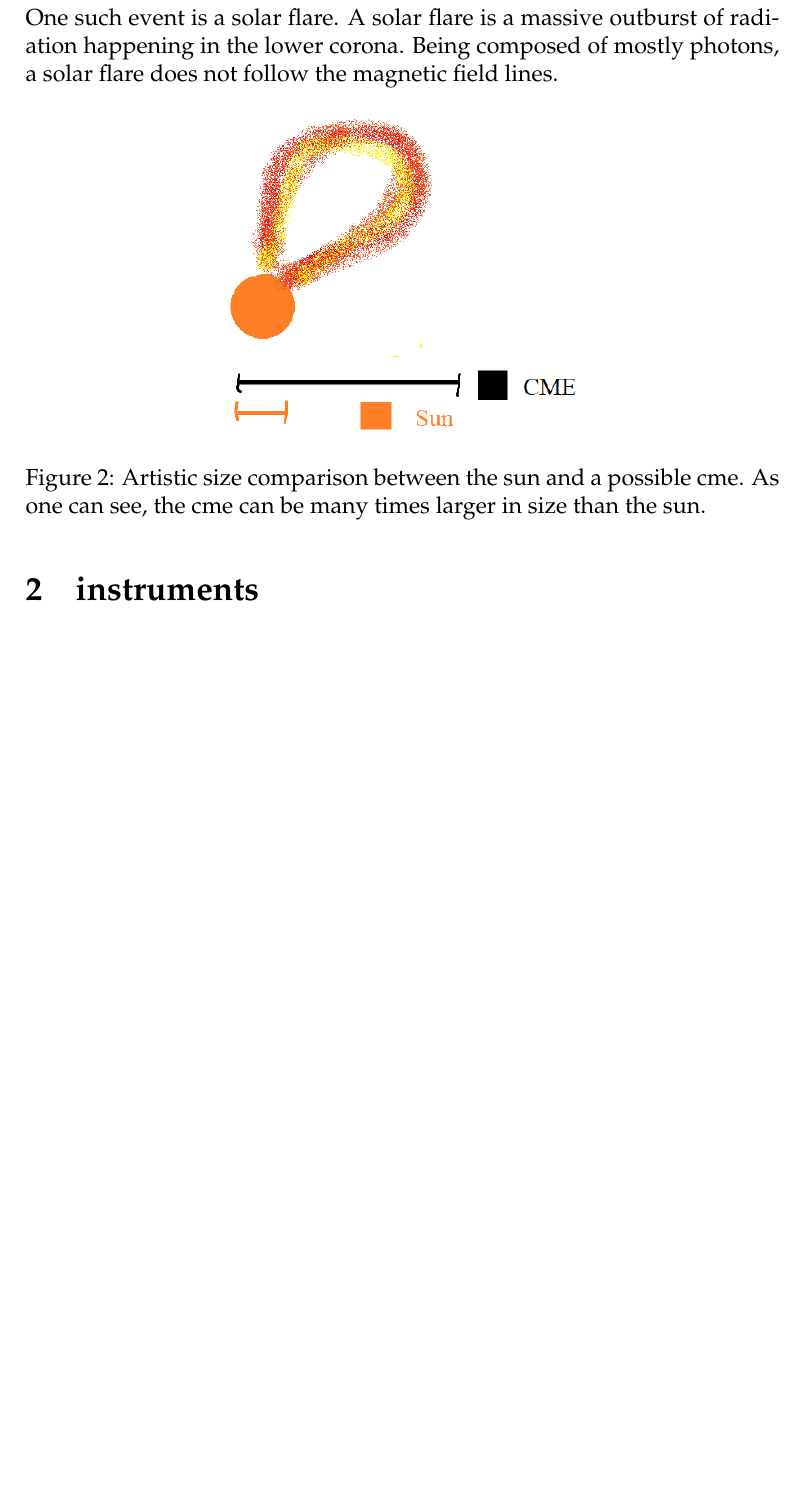
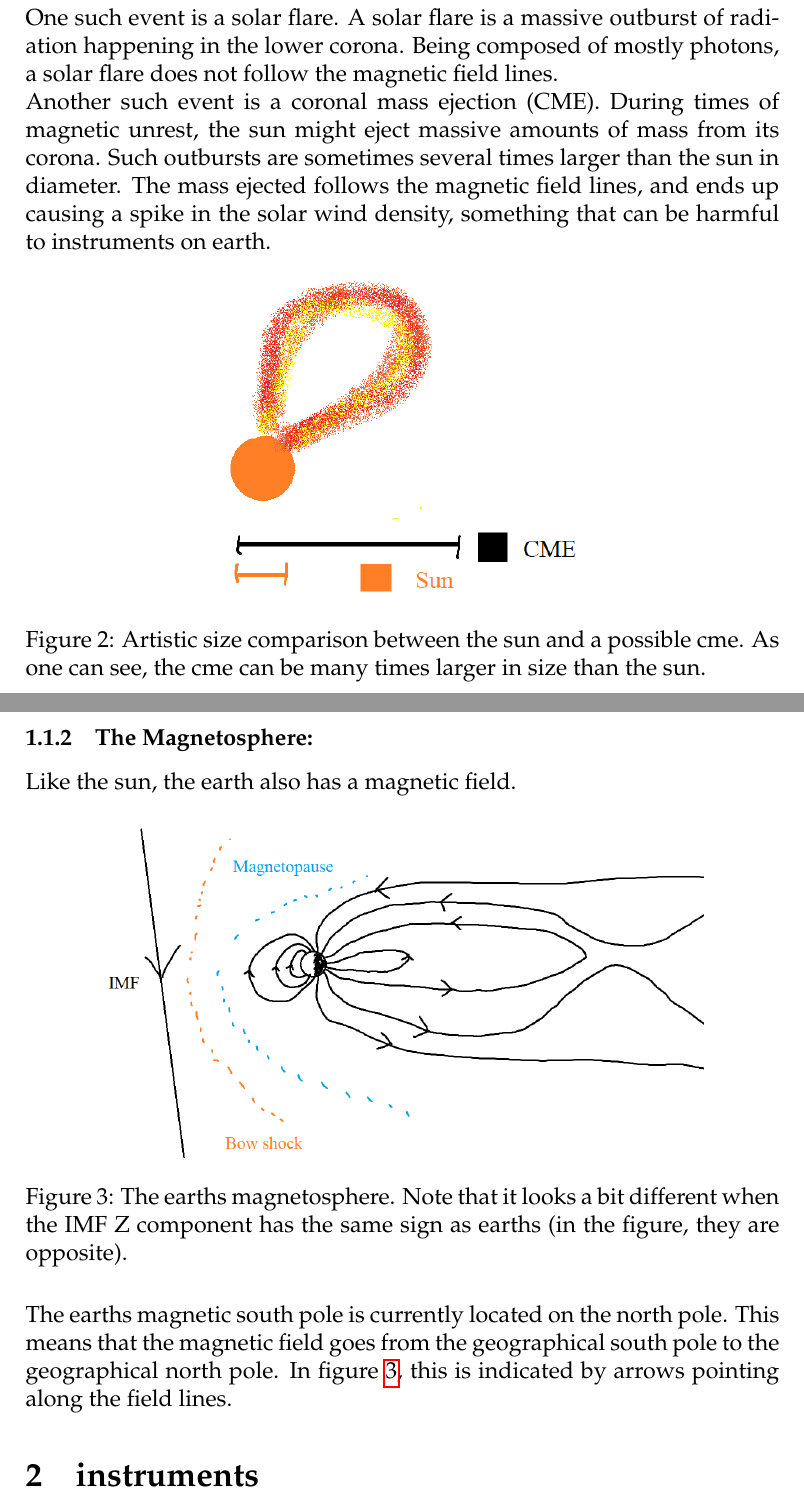
Before and after one commit to adnvre/RomfysikkProsjekt, a LaTeX document (Project.tex): part of page 4 of 4 before the commit and two parts of pages 4 and 5 of 6 after it, the two joined at a grey line, cut so that both start at the same text, the shorter picture padded with empty space. Compiled offline with pdfLaTeX.

Commit message:
Started work on magnetosphere theory

```diff
--- a/Project.tex
+++ b/Project.tex
@@ -93,13 +93,26 @@
 		\\
 		\textbf{Coronal mass ejection and solar flares}\\
 		There are events where the sun sends out relatively huge amounts of plasma and radiation.\\
-		One such event is a solar flare. A solar flare is a massive outburst of radiation happening in the lower corona. Being composed of mostly photons, a 				solar flare does not follow the magnetic field lines.
+		One such event is a solar flare. A solar flare is a massive outburst of radiation happening in the lower corona. Being composed of mostly photons, a 				solar flare does not follow the magnetic field lines.\\
+		Another such event is a coronal mass ejection (CME). During times of magnetic unrest, the sun might eject massive amounts of mass from its corona. 				Such outbursts are sometimes several times larger than the sun in diameter. The mass ejected follows the magnetic field lines, and ends up causing a 		spike in the solar wind density, something that can be harmful to instruments on earth.
 		\begin{figure}[H]
 			\includegraphics[scale = 0.7]{Figures/artistic_cme.png}
 			\centering
 			\caption{Artistic size comparison between the sun and a possible cme. As one can see, the cme can be many times larger in size than the sun.}
 			\label{fig::cme}
 		\end{figure}
+
+\newpage
+	\subsubsection{The Magnetosphere:}
+		Like the sun, the earth also has a magnetic field.
+		\begin{figure}[H]
+			\includegraphics[scale = 0.5]{Figures/magnetosphere.png}
+			\centering
+			\caption{The earths magnetosphere. Note that it looks a bit different when the IMF Z component has the same sign as earths (in the figure, they 						     are opposite).}
+			\label{fig::magnetopause}
+		\end{figure}
+
+	The earths magnetic south pole is currently located on the north pole. This means that the magnetic field goes from the geographical south pole to the 			geographical north pole. In figure \ref{fig::magnetopause}, this is indicated by arrows pointing along the field lines.
 % subsection theory (end)
 
 % section introduction (end)
```
Also changed, not shown: Figures/magnetosphere.png (added), Project.pdf, 1 other file.
